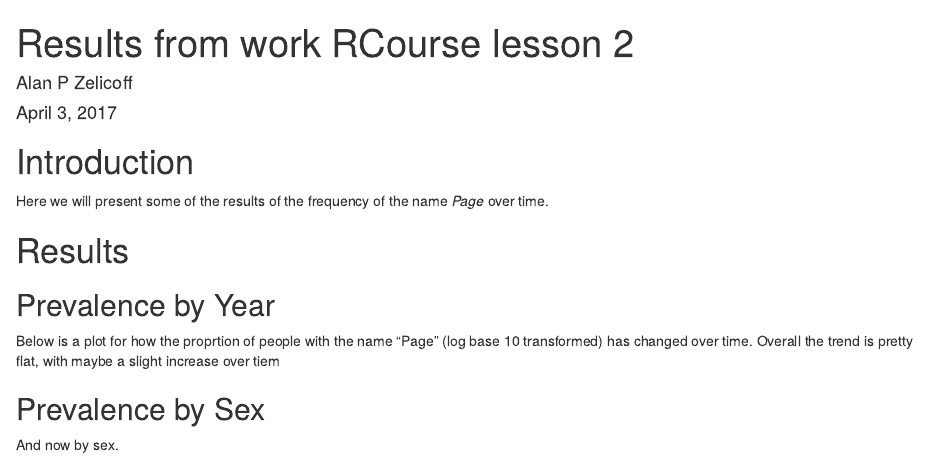
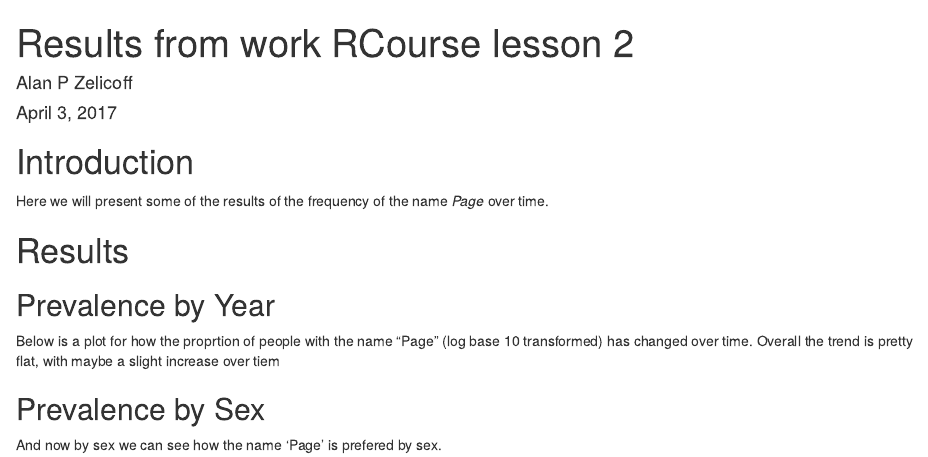
Before and after one commit to apzelic/rcourse_lesson2, an R Markdown document (write_up/Name Frequency write-up.Rmd): the page in a window 1100 px wide, from its top. Rendered offline with R 4.5, knitr and Pandoc, with nearby package versions; the code chunks are not run, so their results and figures are left out.

Commit message:
Just added a bit more commentary in the writeup

````diff
--- a/write_up/Name Frequency write-up.Rmd
+++ b/write_up/Name Frequency write-up.Rmd
@@ -31,7 +31,7 @@ year.plot
 
 
 ## Prevalence by Sex
-And now by sex.
+And now by sex we can see how the name 'Page' is prefered by sex.
 
 ```{r, fig.align = 'center', echo=FALSE}
 sex.plot
````
